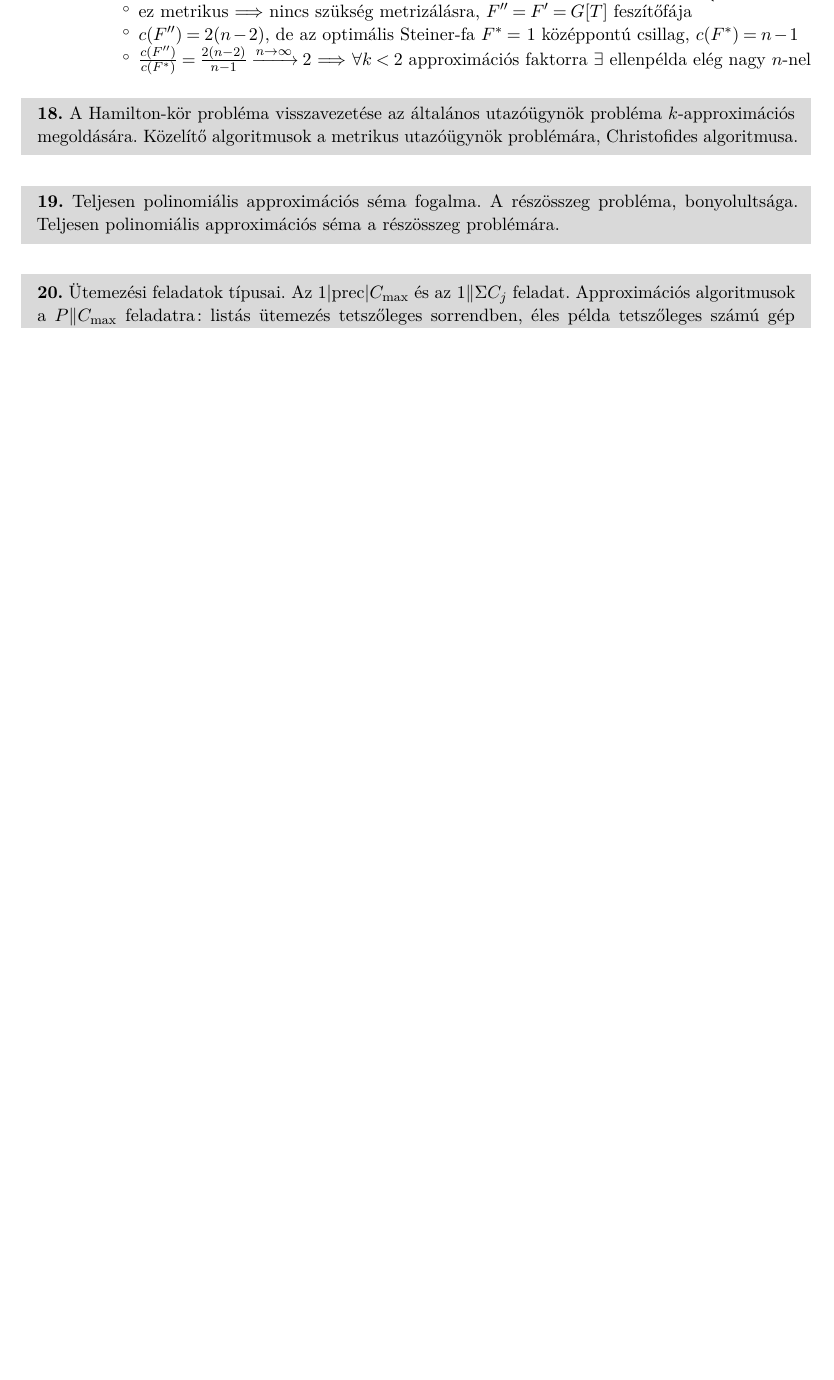
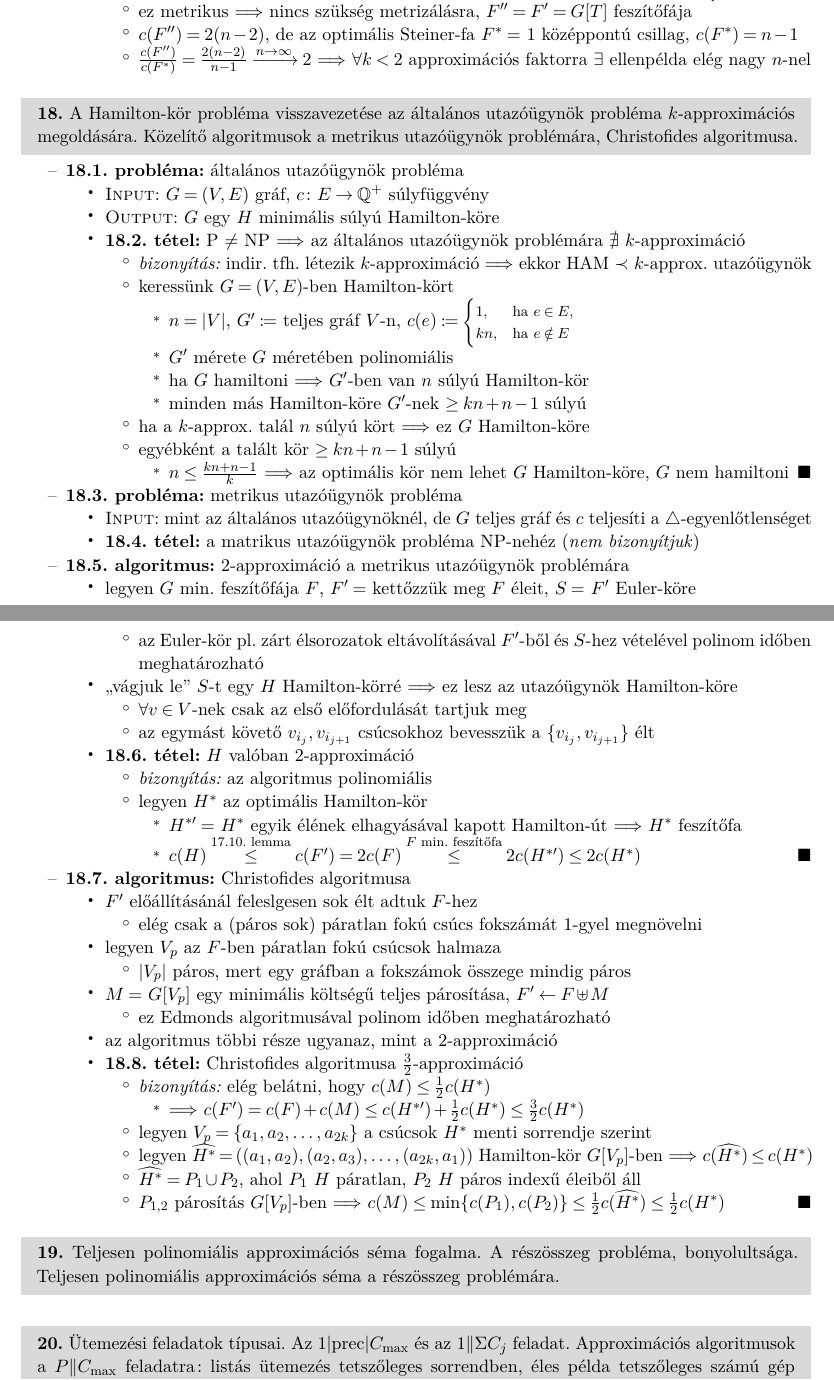
Before and after one commit to kris7t/ropi, a LaTeX document (ropi.tex): part of page 22 of 23 before the commit and two parts of pages 22 and 23 of 24 after it, the two joined at a grey line, cut so that both start at the same text, the shorter picture padded with empty space. Compiled offline with pdfLaTeX.

Commit message:
Utazóügynök

```diff
--- a/ropi.tex
+++ b/ropi.tex
@@ -460,6 +460,77 @@
   algoritmusok a metrikus utazóügynök problémára, Christofides
   algoritmusa.}
 
++ \prob általános utazóügynök probléma
+  + \DataIn $G = (V, E)$ gráf, $c\colon E \to \QQ^+$ súlyfüggvény
+  + \DataOut $G$ egy $H$ minimális súlyú Hamilton-köre
+  + \thm P $\ne$ NP \RA az általános utazóügynök problémára $\nexists$
+    $k$-approximáció
+    + \proof indir.~tfh.~létezik $k$-approximáció \RA ekkor HAM
+      $\prec$ $k$-approx.~utazóügynök
+    + keressünk $G = (V, E)$-ben Hamilton-kört
+      + $n = \lvert V \rvert$, $G' \coloneqq$ teljes gráf $V$-n, $c(e)
+        \coloneqq \text{\footnotesize$
+          \begin{cases}
+            1, & \text{ha $e \in E$,} \\
+            kn, & \text{ha $e \notin E$}
+          \end{cases}
+          $}$
+      + $G'$ mérete $G$ méretében polinomiális
+      + ha $G$ hamiltoni \RA $G'$-ben van $n$ súlyú Hamilton-kör
+      + minden más Hamilton-köre $G'$-nek $\ge kn + n - 1$ súlyú
+    + ha a $k$-approx.~talál $n$ súlyú kört \RA ez $G$ Hamilton-köre
+    + egyébként a talált kör $\ge kn + n - 1$ súlyú
+      + $n \le \frac{kn + n - 1}{k}$ \RA az optimális kör nem lehet
+        $G$ Hamilton-köre, $G$ nem hamiltoni \qed
++ \prob metrikus utazóügynök probléma
+  + \DataIn mint az általános utazóügynöknél, de $G$ teljes gráf és
+    $c$ teljesíti a $\triangle$-egyenlőtlenséget
+  + \thm a matrikus utazóügynök probléma NP-nehéz (\noproof)
++ \alg $2$-approximáció a metrikus utazóügynök problémára
+  + legyen $G$ min.~feszítőfája $F$, $F' =$ kettőzzük meg $F$
+    éleit, $S =$ $F'$ Euler-köre
+    + az Euler-kör pl. zárt élsorozatok eltávolításával $F'$-ből és
+      $S$-hez vételével polinom időben meghatározható
+  + ``vágjuk le'' $S$-t egy $H$ Hamilton-körré \RA ez lesz az
+    utazóügynök Hamilton-köre
+    + $\forall v \in V$-nek csak az első előfordulását tartjuk meg
+    + az egymást követő $v_{i_j}, v_{i_{j + 1}}$ csúcsokhoz bevesszük
+      a $\{v_{i_j}, v_{i_{j + 1}}\}$ élt
+  + \thm $H$ valóban $2$-approximáció
+    + \proof az algoritmus polinomiális
+    + legyen $H^*$ az optimális Hamilton-kör
+      + $H^{*\prime} = $ $H^*$ egyik élének elhagyásával kapott
+        Hamilton-út \RA $H^*$ feszítőfa
+      + $c(H) \overset{\text{\ref{lem:kozelito:steiner:metrikus}.~lemma}}{\le}
+        c(F') = 2 c(F) \overset{\text{$F$ min.~feszítőfa}}{\le} 2
+        c(H^{*\prime}) \le 2 c(H^*)$ \qed
++ \alg Christofides algoritmusa
+  + $F'$ előállításánál feleslgesen sok élt adtuk $F$-hez
+    + elég csak a (páros sok) páratlan fokú csúcs fokszámát $1$-gyel
+      megnövelni
+  + legyen $V_p$ az $F$-ben páratlan fokú csúcsok halmaza
+    + $\lvert V_p \rvert$ páros, mert egy gráfban a fokszámok összege
+      mindig páros
+  + $M = $ $G[V_p]$ egy minimális költségű teljes párosítása, $F'
+    \gets F \uplus M$
+    + ez Edmonds algoritmusával polinom időben meghatározható
+  + az algoritmus többi része ugyanaz, mint a $2$-approximáció
+  + \thm Christofides algoritmusa $\frac{3}{2}$-approximáció
+    + \proof elég belátni, hogy $c(M) \le
+      \frac{1}{2} c(H^*)$
+      + \RA $c(F') = c(F) + c(M) \le c(H^{*\prime}) + \frac{1}{2} c(H^*)
+        \le \frac{3}{2} c(H^*)$
+    + legyen $V_p = \{ a_1, a_2, \ldots, a_{2k} \}$ a csúcsok $H^*$
+      menti sorrendje szerint
+    + legyen $\widehat{H^*} = ((a_1, a_2), (a_2, a_3), \ldots,
+      (a_{2k}, a_1))$ Hamilton-kör $G[V_p]$-ben \RA $c(\widehat{H^*})
+      \le c(H^*)$
+    + $\widehat{H^*} = P_1 \cup P_2$, ahol $P_1$ $H$ páratlan, $P_2$
+      $H$ páros indexű éleiből áll
+    + $P_{1,2}$ párosítás $G[V_p]$-ben \RA $c(M) \le \min \{ c(P_1),
+      c(P_2) \} \le \frac{1}{2} c(\widehat{H^*}) \le \frac{1}{2}
+      c(H^*)$ \qed
+
 \tetel{Teljesen polinomiális approximációs séma fogalma. A részösszeg
   probléma, bonyolultsága. Teljesen polinomiális approximációs séma a
   részösszeg problémára.}
```
